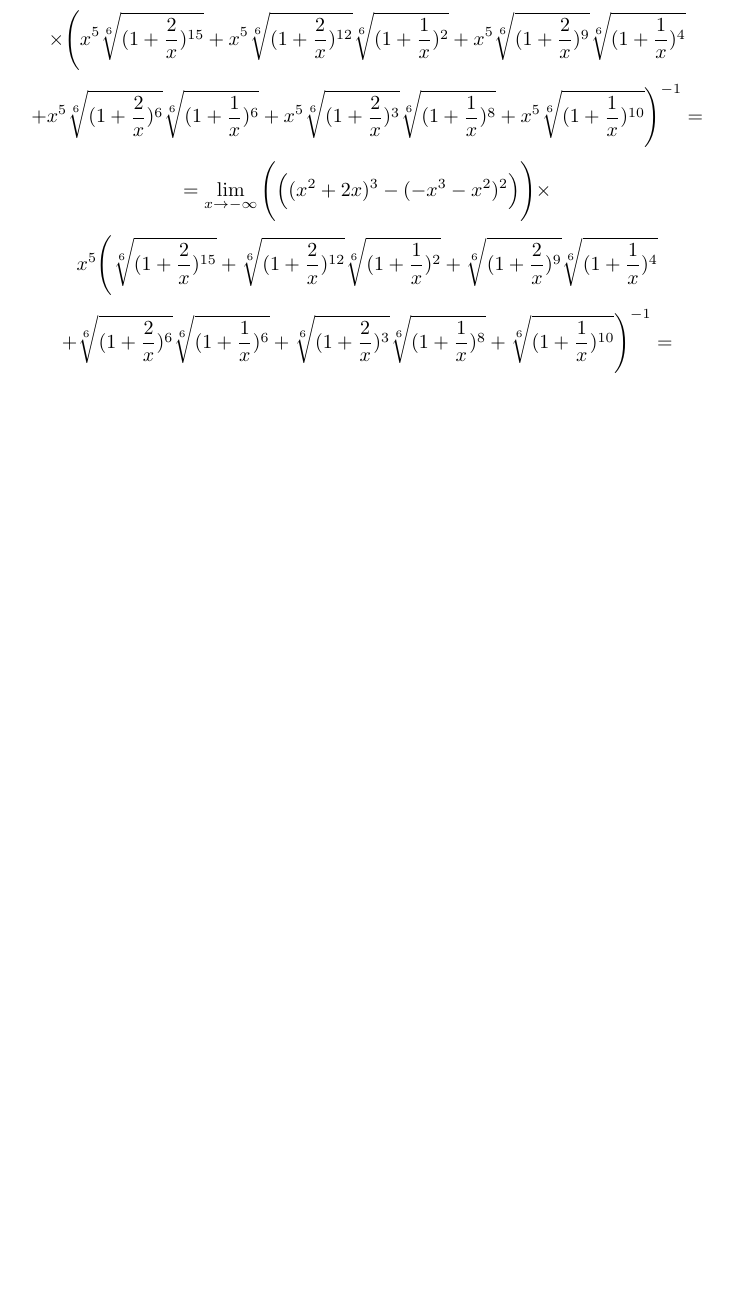
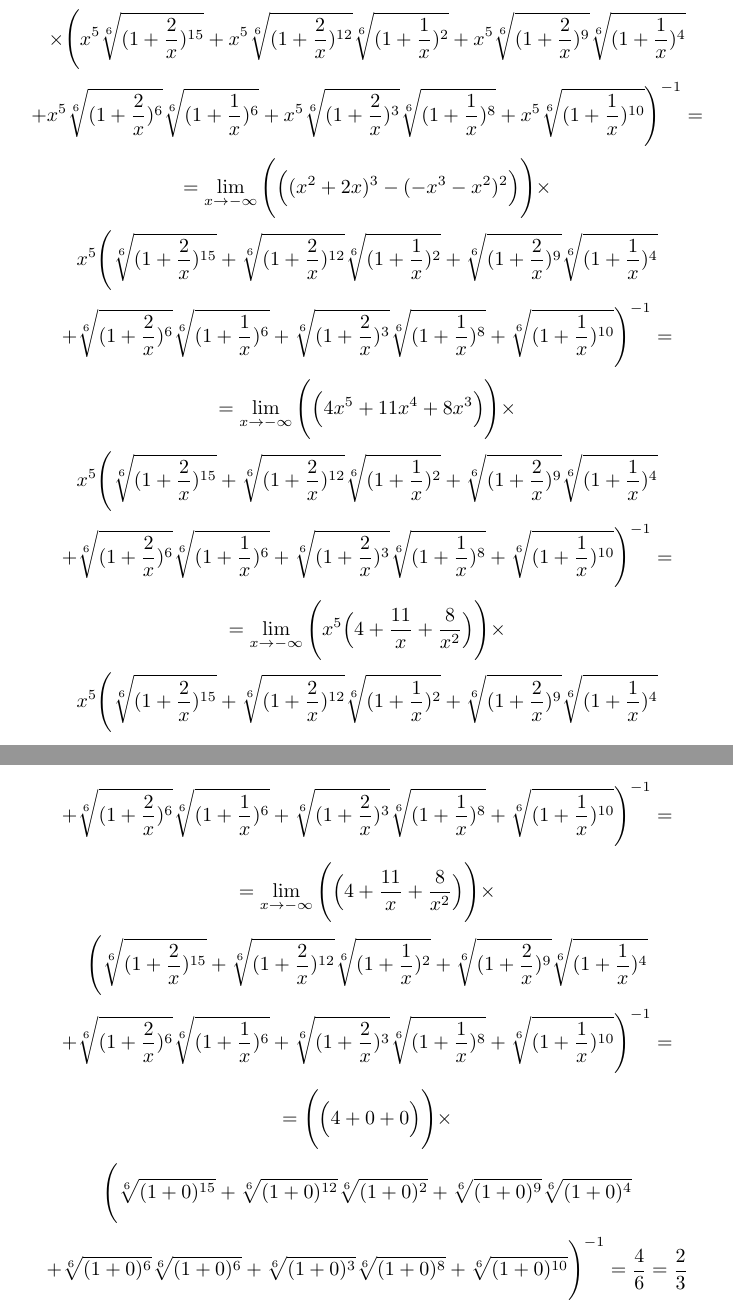
Before and after one commit to kjura/maths, a LaTeX document (banas-wedrychowicz-analiza-zbior/Rozdzial_VII_granica_i_ciaglosc_funkcji/rozdzial_VII_zadania/zadania.tex): part of page 10 of 10 before the commit and two parts of pages 10 and 11 of 11 after it, the two joined at a grey line, cut so that both start at the same text, the shorter picture padded with empty space. Compiled offline with pdfLaTeX.

Commit message:
draft(banas_wedrychowicz): Unfinished wrong result because of minus exercise 13 Chapter VII Part A stuck

```diff
--- a/banas-wedrychowicz-analiza-zbior/Rozdzial_VII_granica_i_ciaglosc_funkcji/rozdzial_VII_zadania/zadania.tex
+++ b/banas-wedrychowicz-analiza-zbior/Rozdzial_VII_granica_i_ciaglosc_funkcji/rozdzial_VII_zadania/zadania.tex
@@ -496,8 +496,49 @@ Wtedy:
 \begin{equation*}
     +  \sqrt[6]{(1 + \frac{2}{x})^{6}}\sqrt[6]{(1 + \frac{1}{x})^{6}} + \sqrt[6]{(1 + \frac{2}{x})^{3}}\sqrt[6]{(1 + \frac{1}{x})^{8}} + \sqrt[6]{(1 + \frac{1}{x})^{10}}\Bigg)^{-1} =
 \end{equation*}
+\begin{equation*}
+    = \lim_{x \to - \infty} \Bigg(\Big(4x^5 + 11x^4 + 8x^3\Big)\Bigg) \times %
+\end{equation*}
+\begin{equation*}
+    x^{5}\Bigg(\sqrt[6]{(1 + \frac{2}{x})^{15}} + \sqrt[6]{(1 + \frac{2}{x})^{12}}\sqrt[6]{(1 + \frac{1}{x})^{2}}  + \sqrt[6]{(1 + \frac{2}{x})^{9}}\sqrt[6]{(1 + \frac{1}{x})^{4}}
+\end{equation*}
+\begin{equation*}
+    +  \sqrt[6]{(1 + \frac{2}{x})^{6}}\sqrt[6]{(1 + \frac{1}{x})^{6}} + \sqrt[6]{(1 + \frac{2}{x})^{3}}\sqrt[6]{(1 + \frac{1}{x})^{8}} + \sqrt[6]{(1 + \frac{1}{x})^{10}}\Bigg)^{-1} =
+\end{equation*}
+\begin{equation*}
+    = \lim_{x \to - \infty} \Bigg(x^{5} \Big(4 + \frac{11}{x} + \frac{8}{x^2}\Big)\Bigg) \times %
+\end{equation*}
+\begin{equation*}
+    x^{5}\Bigg(\sqrt[6]{(1 + \frac{2}{x})^{15}} + \sqrt[6]{(1 + \frac{2}{x})^{12}}\sqrt[6]{(1 + \frac{1}{x})^{2}}  + \sqrt[6]{(1 + \frac{2}{x})^{9}}\sqrt[6]{(1 + \frac{1}{x})^{4}}
+\end{equation*}
+\begin{equation*}
+    +  \sqrt[6]{(1 + \frac{2}{x})^{6}}\sqrt[6]{(1 + \frac{1}{x})^{6}} + \sqrt[6]{(1 + \frac{2}{x})^{3}}\sqrt[6]{(1 + \frac{1}{x})^{8}} + \sqrt[6]{(1 + \frac{1}{x})^{10}}\Bigg)^{-1} =
+\end{equation*}
+
+\begin{equation*}
+    = \lim_{x \to - \infty} \Bigg(\Big(4 + \frac{11}{x} + \frac{8}{x^2}\Big)\Bigg) \times %
+\end{equation*}
+\begin{equation*}
+    \Bigg(\sqrt[6]{(1 + \frac{2}{x})^{15}} + \sqrt[6]{(1 + \frac{2}{x})^{12}}\sqrt[6]{(1 + \frac{1}{x})^{2}}  + \sqrt[6]{(1 + \frac{2}{x})^{9}}\sqrt[6]{(1 + \frac{1}{x})^{4}}
+\end{equation*}
+\begin{equation*}
+    +  \sqrt[6]{(1 + \frac{2}{x})^{6}}\sqrt[6]{(1 + \frac{1}{x})^{6}} + \sqrt[6]{(1 + \frac{2}{x})^{3}}\sqrt[6]{(1 + \frac{1}{x})^{8}} + \sqrt[6]{(1 + \frac{1}{x})^{10}}\Bigg)^{-1} =
+\end{equation*}
+
+\begin{equation*}
+    = \Bigg(\Big(4 + 0 + 0\Big)\Bigg) \times %
+\end{equation*}
+\begin{equation*}
+    \Bigg(\sqrt[6]{(1 + 0)^{15}} + \sqrt[6]{(1 + 0)^{12}}\sqrt[6]{(1 + 0)^{2}}  + \sqrt[6]{(1 + 0)^{9}}\sqrt[6]{(1 + 0)^{4}}
+\end{equation*}
+\begin{equation*}
+    +  \sqrt[6]{(1 + 0)^{6}}\sqrt[6]{(1 + 0)^{6}} + \sqrt[6]{(1 + 0)^{3}}\sqrt[6]{(1 + 0)^{8}} + \sqrt[6]{(1 + 0)^{10}}\Bigg)^{-1} = \frac{4}{6} = \frac{2}{3}
+\end{equation*}
 
 
 
 
+% ((x^2) + (2x))^(1/2) + (((x^3) + (x^2)))^(1/3)
+
+
 \end{document}
```
